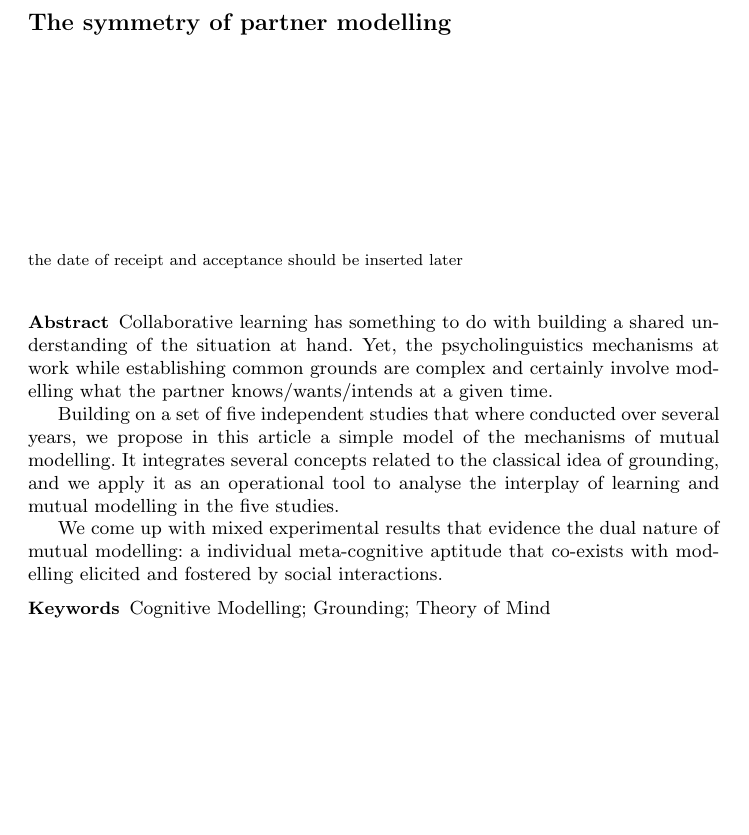
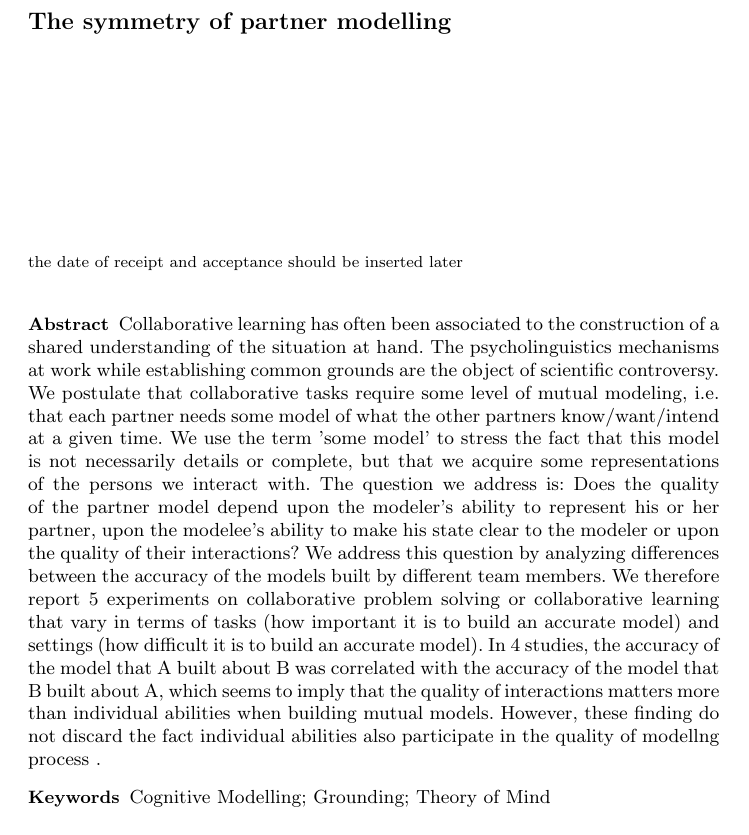
Before and after one commit to severin-lemaignan/paper-mutual-modelling, a LaTeX paper (mutual-modeling.tex): part of page 1 of 24 before the commit and part of page 1 of 25 after it, cut so that both start at the same text, the shorter picture padded with empty space. Compiled offline with pdfLaTeX.

Commit message:
Updated abstract

```diff
--- a/mutual-modeling.tex
+++ b/mutual-modeling.tex
@@ -76,20 +76,11 @@
 \maketitle
 
 \begin{abstract}
-    Collaborative learning has something to do with building a shared
-    understanding of the situation at hand. Yet, the psycholinguistics mechanisms
-    at work while establishing common grounds are complex and certainly involve
-    modelling what the partner knows/wants/intends at a given time.
+    Collaborative learning has often been associated to the construction of  a shared   understanding of the situation at hand. The psycholinguistics mechanisms
+    at work while establishing common grounds are the object of scientific controversy. We postulate that collaborative tasks require some level of mutual
+    modeling, i.e. that each partner needs some model of what the other partners know/want/intend at a given time.  We use the term 'some model' to stress the fact that this model is not necessarily details or complete, but that we acquire some representations of the persons we interact with. The question we address is:
+Does the quality of the partner model depend upon the modeler's ability to represent his or her partner, upon the modelee's ability to make his state clear to the modeler or upon the quality of their interactions? We address this question by analyzing differences between the  accuracy of the models built by different team members. We therefore report 5 experiments on collaborative problem solving or collaborative learning that vary in terms of tasks (how important it is to build an accurate model) and settings (how difficult it is to build an accurate model). In 4 studies, the accuracy of the model that A built about B was correlated with the accuracy of the model that B built about A,  which seems to imply that the quality of interactions matters more than individual abilities when building mutual models.  However, these finding do not discard the fact individual abilities also  participate in the quality of modellng process .
 
-    Building on a set of five independent studies that where conducted over
-    several years, we propose in this article a simple model of the mechanisms
-    of mutual modelling. It integrates several concepts related to the classical
-    idea of grounding, and we apply it as an operational tool to
-    analyse the interplay of learning and mutual modelling in the five studies.
-
-    We come up with mixed experimental results that evidence the dual nature of
-    mutual modelling: a individual meta-cognitive aptitude that co-exists with
-    modelling elicited and fostered by social interactions.
 
 \end{abstract}
 
```
